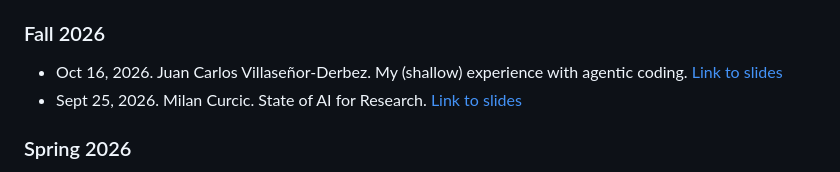
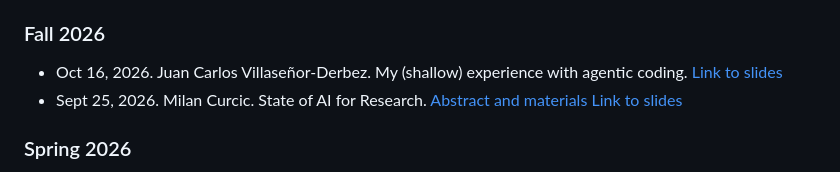
Before and after one commit to rosenstiel-lunch-bytes/rosenstiel-lunch-bytes, a Markdown page: README.md, the part around the change. Drawn GitHub-style.

Commit message:
Add LB43: State of AI for Research (Fall 2026)
Co-Authored-By: Claude Sonnet 5.5 <noreply@anthropic.com>

```diff
--- a/README.md
+++ b/README.md
@@ -21,7 +21,7 @@ MSC 343, Fridays at 12 pm.
 ### Fall 2026
 
 - Oct 16, 2026. Juan Carlos Villaseñor-Derbez. My (shallow) experience with agentic coding. [Link to slides](https://jcvdav.github.io/test/presentations/12_lunch_bytes_agentic/agentic_coding.html)
-- Sept 25, 2026. Milan Curcic. State of AI for Research. [Link to slides]()
+- Sept 25, 2026. Milan Curcic. State of AI for Research. [Abstract and materials](resources/Fall_2026/LB43) [Link to slides]()
 
 ### Spring 2026
 
```
Also changed, not shown: 1 other file.
